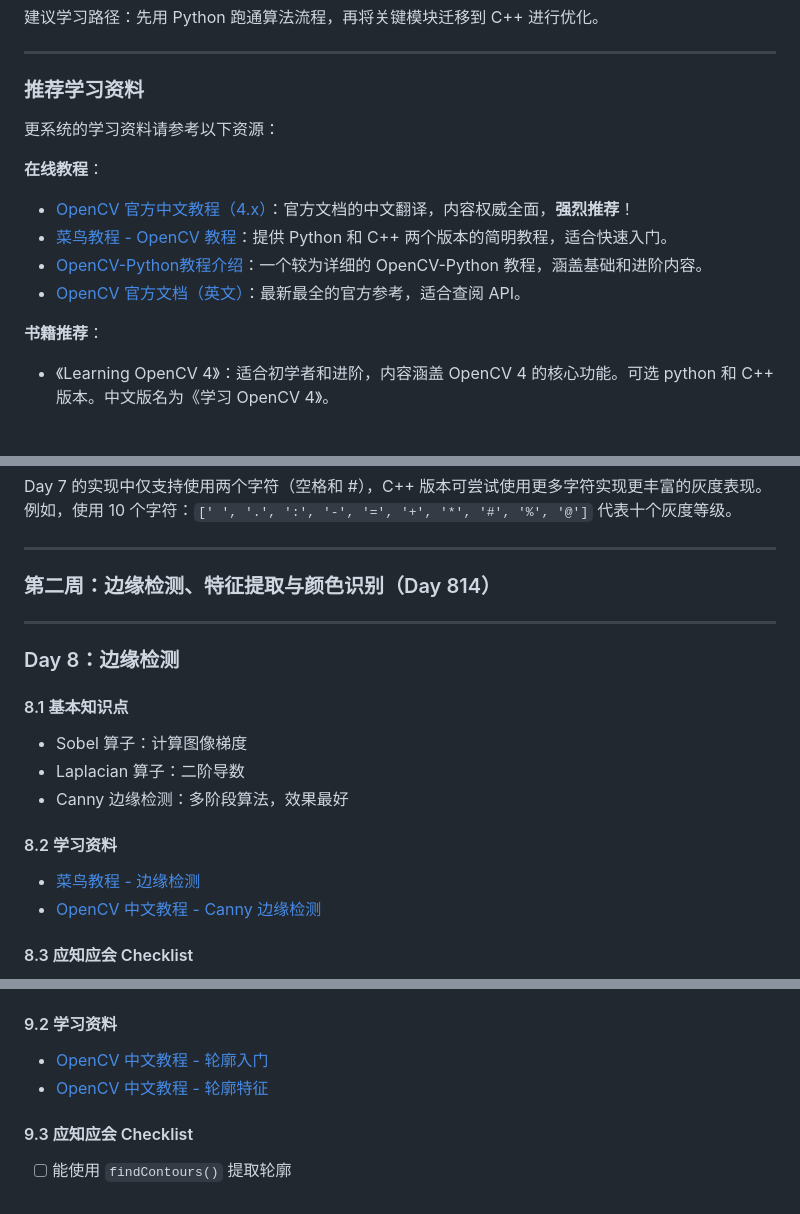
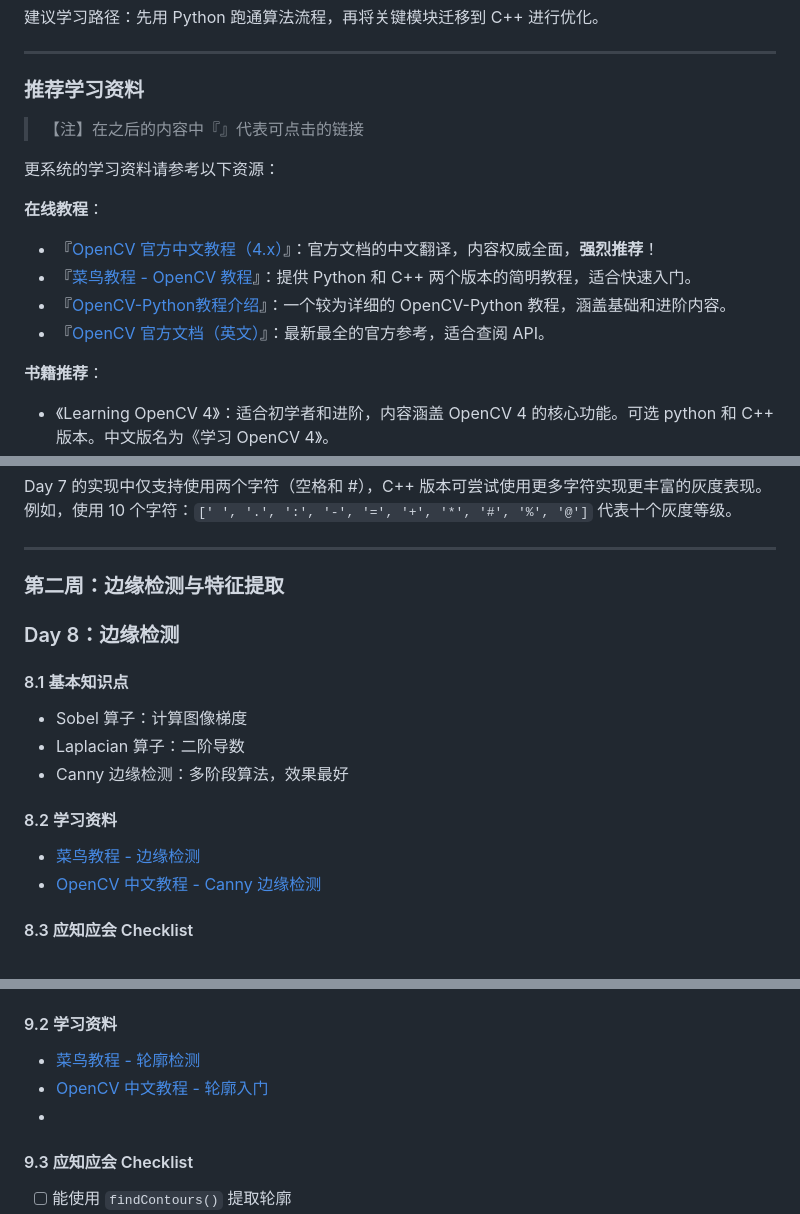
Before and after one commit to 0X5A0X480X52/hfut_rm_vision_training_materials, a Markdown page: OpenCV 三周入门手册.md, 3 parts joined by grey strips. Drawn GitHub-style; blank space fills up the shorter version.

Commit message:
更新 OpenCV 三周入门手册中的学习资料链接格式，增加可点击链接以提升可读性

```diff
--- a/OpenCV 三周入门手册.md
+++ b/OpenCV 三周入门手册.md
@@ -30,14 +30,16 @@
 
 ### 推荐学习资料
 
+>【注】在之后的内容中『』代表可点击的链接
+
 更系统的学习资料请参考以下资源：
 
 **在线教程**：
 
-- [OpenCV 官方中文教程（4.x）](https://docs.opencv.ac.cn/4.12.0/d9/df8/tutorial_root.html)：官方文档的中文翻译，内容权威全面，**强烈推荐**！
-- [菜鸟教程 - OpenCV 教程](https://www.runoob.com/opencv/opencv-tutorial.html)：提供 Python 和 C++ 两个版本的简明教程，适合快速入门。
-- [OpenCV-Python教程介绍](https://kongenen.github.io/pages/4ec038/#opencv)：一个较为详细的 OpenCV-Python 教程，涵盖基础和进阶内容。
-- [OpenCV 官方文档（英文）](https://docs.opencv.org/)：最新最全的官方参考，适合查阅 API。
+- 『[OpenCV 官方中文教程（4.x）](https://docs.opencv.ac.cn/4.12.0/d9/df8/tutorial_root.html)』：官方文档的中文翻译，内容权威全面，**强烈推荐**！
+- 『[菜鸟教程 - OpenCV 教程](https://www.runoob.com/opencv/opencv-tutorial.html)』：提供 Python 和 C++ 两个版本的简明教程，适合快速入门。
+- 『[OpenCV-Python教程介绍](https://kongenen.github.io/pages/4ec038/#opencv)』：一个较为详细的 OpenCV-Python 教程，涵盖基础和进阶内容。
+- 『[OpenCV 官方文档（英文）](https://docs.opencv.org/)』：最新最全的官方参考，适合查阅 API。
 
 **书籍推荐**：
 
@@ -616,9 +618,7 @@ Day 7 的实现中仅支持使用两个字符（空格和 #），C++ 版本可
 
 ---
 
-### 第二周：边缘检测、特征提取与颜色识别（Day 814）
-
----
+### 第二周：边缘检测与特征提取
 
 ### Day 8：边缘检测
 
@@ -675,8 +675,9 @@ cv.waitKey(0)
 
 #### 9.2 学习资料
 
+- [菜鸟教程 - 轮廓检测](https://www.runoob.com/opencv/opencv-image-contour-detection.html)
 - [OpenCV 中文教程 - 轮廓入门](https://docs.opencv.ac.cn/4.12.0/d4/d73/tutorial_py_contours_begin.html)
-- [OpenCV 中文教程 - 轮廓特征](https://docs.opencv.ac.cn/4.12.0/dd/d49/tutorial_py_contour_features.html)
+- []()
 
 #### 9.3 应知应会 Checklist
 
```
Also changed, not shown: other parts of OpenCV 三周入门手册.md (+34 -34 lines).
